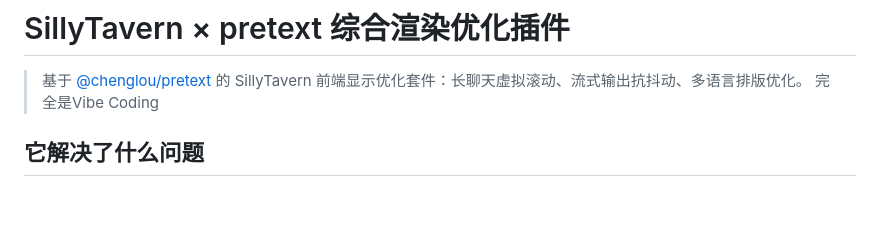
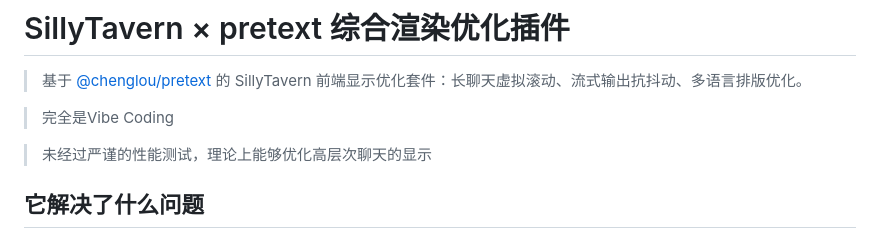
Before and after one commit to NzuCRAS/SillyText, a Markdown page: README.md, the part around one of its changes. Rendered like a GitHub page; blank space fills up the shorter version.

```diff
--- a/README.md
+++ b/README.md
@@ -1,7 +1,10 @@
 # SillyTavern × pretext 综合渲染优化插件
 
 > 基于 [@chenglou/pretext](https://github.com/chenglou/pretext) 的 SillyTavern 前端显示优化套件：长聊天虚拟滚动、流式输出抗抖动、多语言排版优化。
+
 > 完全是Vibe Coding
+
+> 未经过严谨的性能测试，理论上能够优化高层次聊天的显示
 
 ## 它解决了什么问题
 
```
Also changed, not shown: other parts of README.md (+3 -1 lines).
